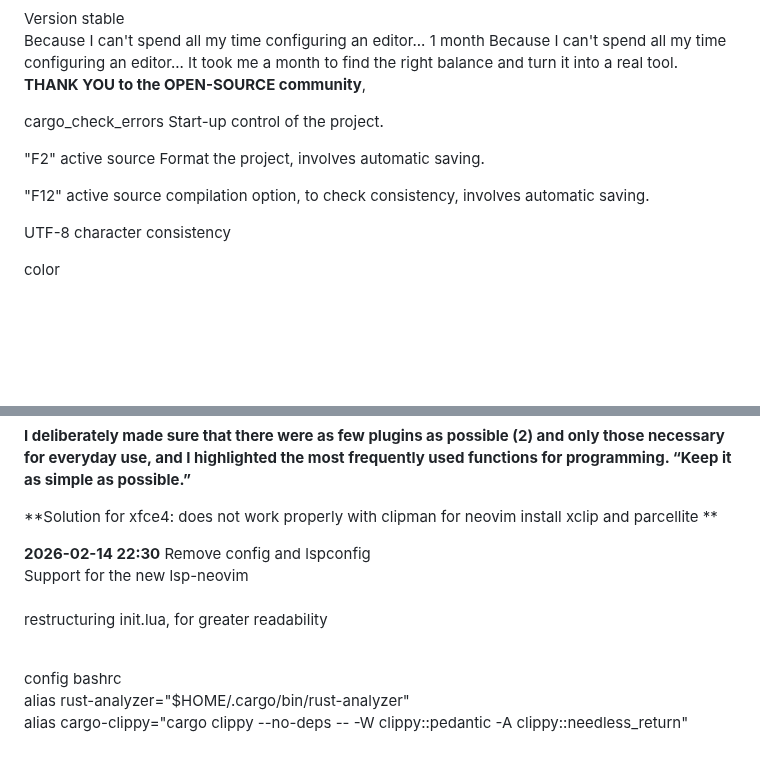
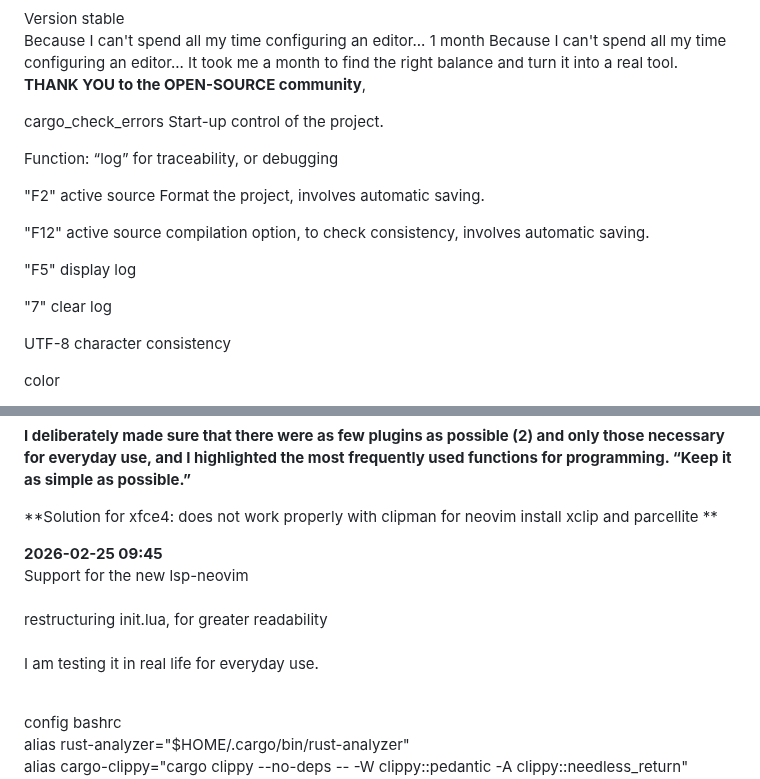
Before and after one commit to AS400JPLPC/my_neovim, a Markdown page: README.md, 2 parts joined by grey strips. Rendered like a GitHub page; blank space fills up the shorter version.

Commit message:
maj_20260225_09:50

```diff
--- a/README.md
+++ b/README.md
@@ -26,9 +26,15 @@ Because I can't spend all my time configuring an editor... 1 month Because I can
 
 cargo_check_errors  Start-up control of the project.
 
+Function: “log” for traceability, or debugging
+
 "F2" active source Format the project, involves automatic saving.
 
 "F12" active source compilation option, to check consistency, involves automatic saving.
+
+"F5" display log
+
+"7"  clear log
 
 UTF-8 character consistency
 
@@ -56,10 +62,10 @@ The “LSP” for Rust was configured by Mistral and tested by me, striking a ba
 install   xclip and parcellite **
 
 
-**2026-02-14 22:30**  Remove config and lspconfig <BR/>
+**2026-02-25 09:45** <BR/>
 Support for the new lsp-neovim <BR/>
 restructuring init.lua, for greater readability<BR/>
-
+I am testing it in real life for everyday use.
 
 <BR/>
 config bashrc<BR/>
```
Also changed, not shown: nvim/Neovim.png, 1 other file.
